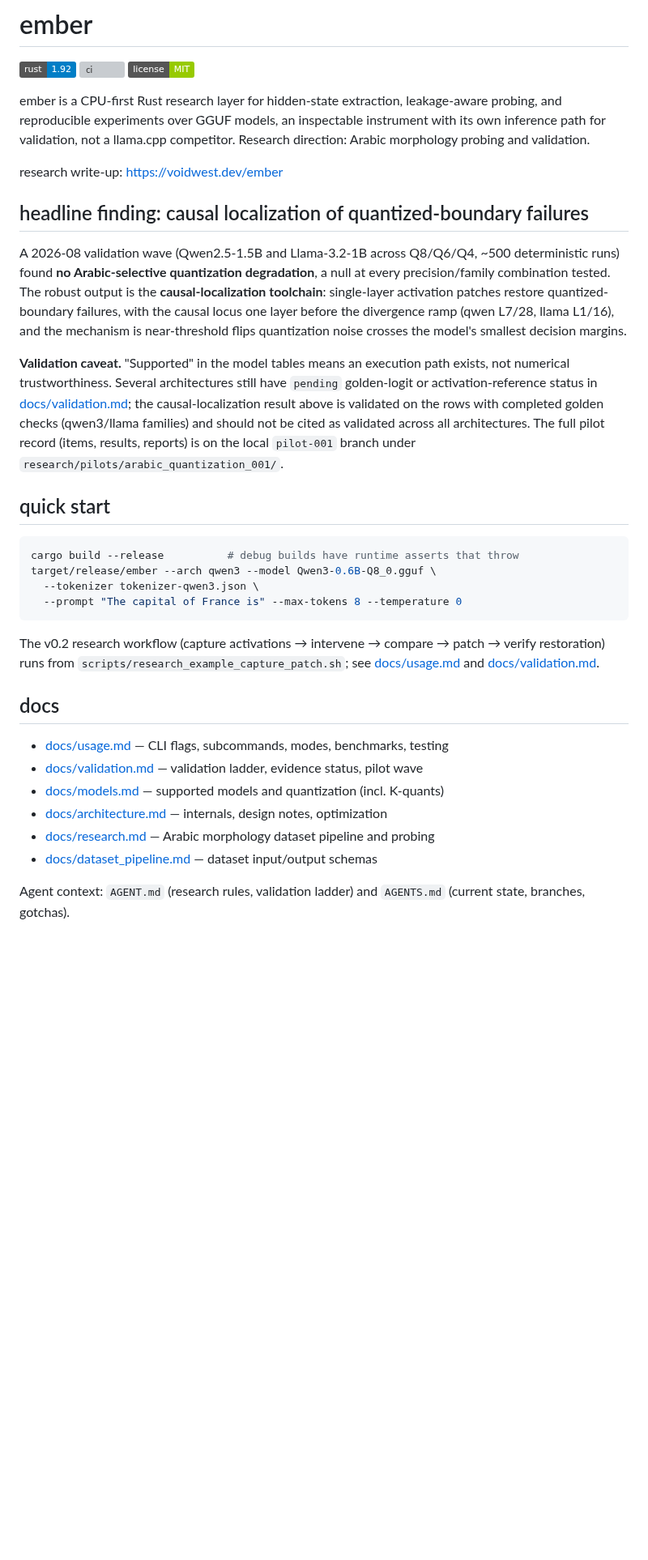
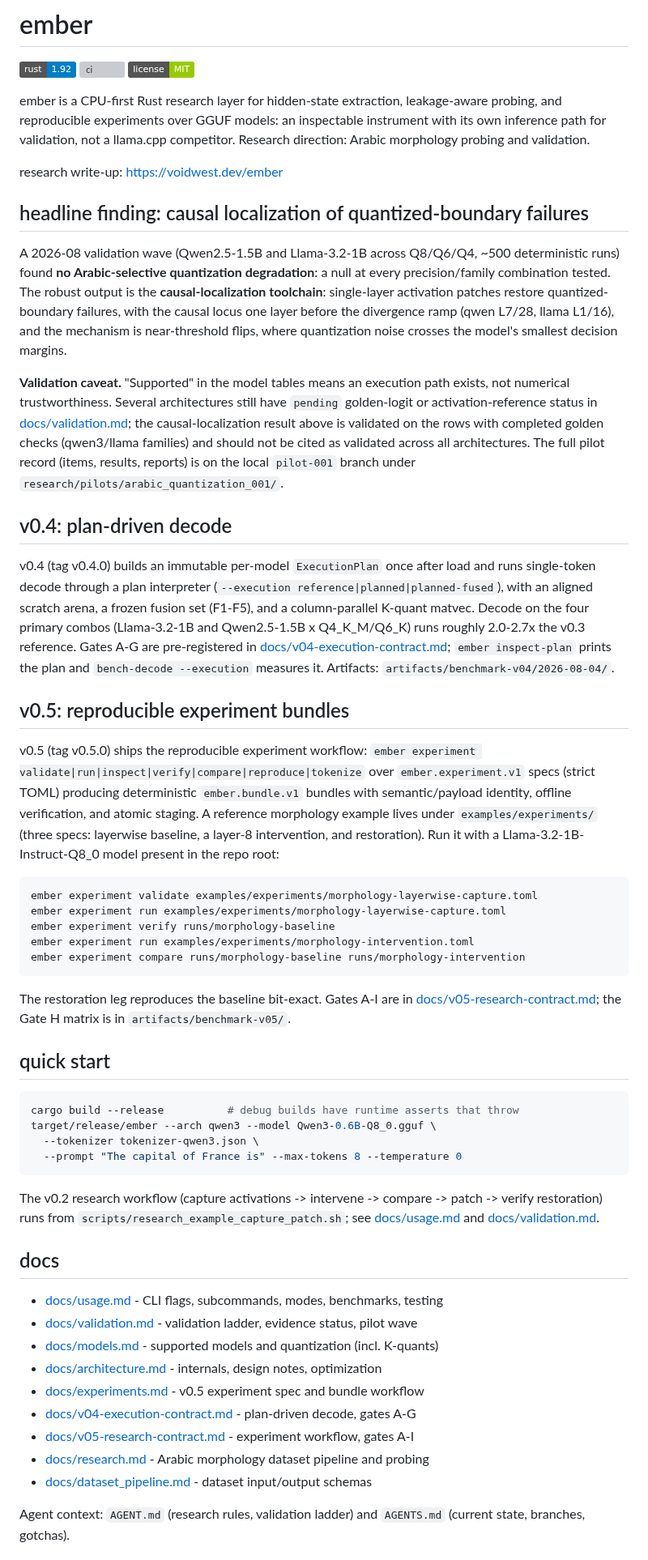
Before and after one commit to voidwest/ember, a Markdown page: README.md, the part around the change. Shown at 81% size. GitHub-like rendering; badges without logos; blank space fills up the shorter version; grey boxes are pictures that could not be loaded.

Commit message:
docs: update README with v0.4/v0.5 sections and runnable experiment example

````diff
--- a/README.md
+++ b/README.md
@@ -5,7 +5,7 @@
 [![license](https://img.shields.io/badge/license-MIT-green)](LICENSE)
 
 ember is a CPU-first Rust research layer for hidden-state extraction,
-leakage-aware probing, and reproducible experiments over GGUF models, an
+leakage-aware probing, and reproducible experiments over GGUF models: an
 inspectable instrument with its own inference path for validation, not a
 llama.cpp competitor. Research direction: Arabic morphology probing and
 validation.
@@ -16,12 +16,12 @@ research write-up: https://voidwest.dev/ember
 
 A 2026-08 validation wave (Qwen2.5-1.5B and Llama-3.2-1B across Q8/Q6/Q4,
 ~500 deterministic runs) found **no Arabic-selective quantization
-degradation**, a null at every precision/family combination tested. The
+degradation**: a null at every precision/family combination tested. The
 robust output is the **causal-localization toolchain**: single-layer
 activation patches restore quantized-boundary failures, with the causal
 locus one layer before the divergence ramp (qwen L7/28, llama L1/16), and
-the mechanism is near-threshold flips quantization noise crosses the
-model's smallest decision margins.
+the mechanism is near-threshold flips, where quantization noise crosses
+the model's smallest decision margins.
 
 **Validation caveat.** "Supported" in the model tables means an execution
 path exists, not numerical trustworthiness. Several architectures still
@@ -32,6 +32,42 @@ families) and should not be cited as validated across all architectures.
 The full pilot record (items, results, reports) is on the local
 `pilot-001` branch under `research/pilots/arabic_quantization_001/`.
 
+## v0.4: plan-driven decode
+
+v0.4 (tag v0.4.0) builds an immutable per-model `ExecutionPlan` once after
+load and runs single-token decode through a plan interpreter
+(`--execution reference|planned|planned-fused`), with an aligned scratch
+arena, a frozen fusion set (F1-F5), and a column-parallel K-quant matvec.
+Decode on the four primary combos (Llama-3.2-1B and Qwen2.5-1.5B x
+Q4_K_M/Q6_K) runs roughly 2.0-2.7x the v0.3 reference. Gates A-G are
+pre-registered in
+[docs/v04-execution-contract.md](docs/v04-execution-contract.md);
+`ember inspect-plan` prints the plan and `bench-decode --execution`
+measures it. Artifacts: `artifacts/benchmark-v04/2026-08-04/`.
+
+## v0.5: reproducible experiment bundles
+
+v0.5 (tag v0.5.0) ships the reproducible experiment workflow:
+`ember experiment validate|run|inspect|verify|compare|reproduce|tokenize`
+over `ember.experiment.v1` specs (strict TOML) producing deterministic
+`ember.bundle.v1` bundles with semantic/payload identity, offline
+verification, and atomic staging. A reference morphology example lives
+under `examples/experiments/` (three specs: layerwise baseline, a
+layer-8 intervention, and restoration). Run it with a
+Llama-3.2-1B-Instruct-Q8_0 model present in the repo root:
+
+```bash
+ember experiment validate examples/experiments/morphology-layerwise-capture.toml
+ember experiment run examples/experiments/morphology-layerwise-capture.toml
+ember experiment verify runs/morphology-baseline
+ember experiment run examples/experiments/morphology-intervention.toml
+ember experiment compare runs/morphology-baseline runs/morphology-intervention
+```
+
+The restoration leg reproduces the baseline bit-exact. Gates A-I are in
+[docs/v05-research-contract.md](docs/v05-research-contract.md); the Gate H
+matrix is in `artifacts/benchmark-v05/`.
+
 ## quick start
 
 ```bash
@@ -41,18 +77,21 @@ target/release/ember --arch qwen3 --model Qwen3-0.6B-Q8_0.gguf \
   --prompt "The capital of France is" --max-tokens 8 --temperature 0
 ```
 
-The v0.2 research workflow (capture activations → intervene → compare →
-patch → verify restoration) runs from `scripts/research_example_capture_patch.sh`;
+The v0.2 research workflow (capture activations -> intervene -> compare ->
+patch -> verify restoration) runs from `scripts/research_example_capture_patch.sh`;
 see [docs/usage.md](docs/usage.md) and [docs/validation.md](docs/validation.md).
 
 ## docs
 
-- [docs/usage.md](docs/usage.md) — CLI flags, subcommands, modes, benchmarks, testing
-- [docs/validation.md](docs/validation.md) — validation ladder, evidence status, pilot wave
-- [docs/models.md](docs/models.md) — supported models and quantization (incl. K-quants)
-- [docs/architecture.md](docs/architecture.md) — internals, design notes, optimization
-- [docs/research.md](docs/research.md) — Arabic morphology dataset pipeline and probing
-- [docs/dataset_pipeline.md](docs/dataset_pipeline.md) — dataset input/output schemas
+- [docs/usage.md](docs/usage.md) - CLI flags, subcommands, modes, benchmarks, testing
+- [docs/validation.md](docs/validation.md) - validation ladder, evidence status, pilot wave
+- [docs/models.md](docs/models.md) - supported models and quantization (incl. K-quants)
+- [docs/architecture.md](docs/architecture.md) - internals, design notes, optimization
+- [docs/experiments.md](docs/experiments.md) - v0.5 experiment spec and bundle workflow
+- [docs/v04-execution-contract.md](docs/v04-execution-contract.md) - plan-driven decode, gates A-G
+- [docs/v05-research-contract.md](docs/v05-research-contract.md) - experiment workflow, gates A-I
+- [docs/research.md](docs/research.md) - Arabic morphology dataset pipeline and probing
+- [docs/dataset_pipeline.md](docs/dataset_pipeline.md) - dataset input/output schemas
 
 Agent context: `AGENT.md` (research rules, validation ladder) and
 `AGENTS.md` (current state, branches, gotchas).
````
